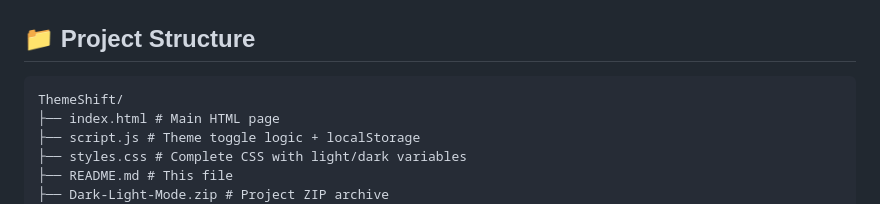
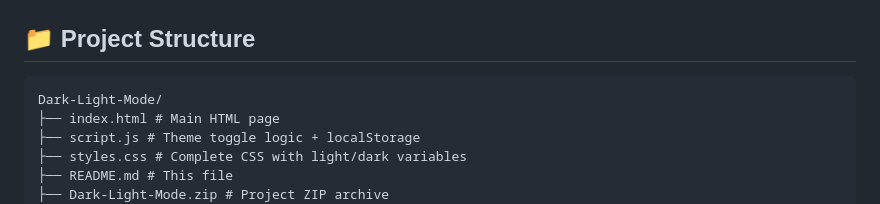
Before and after one commit to Umaima-Manzoor/Dark-Light-Mode, a Markdown page: README.md, the part around the change. Drawn GitHub-style.

````diff
--- a/README.md
+++ b/README.md
@@ -37,7 +37,7 @@ A fully functional dark/light mode toggle system built with HTML, CSS (CSS varia
 
 ## 📁 Project Structure
 ```
-ThemeShift/
+Dark-Light-Mode/
 ├── index.html # Main HTML page
 ├── script.js # Theme toggle logic + localStorage
 ├── styles.css # Complete CSS with light/dark variables
````
